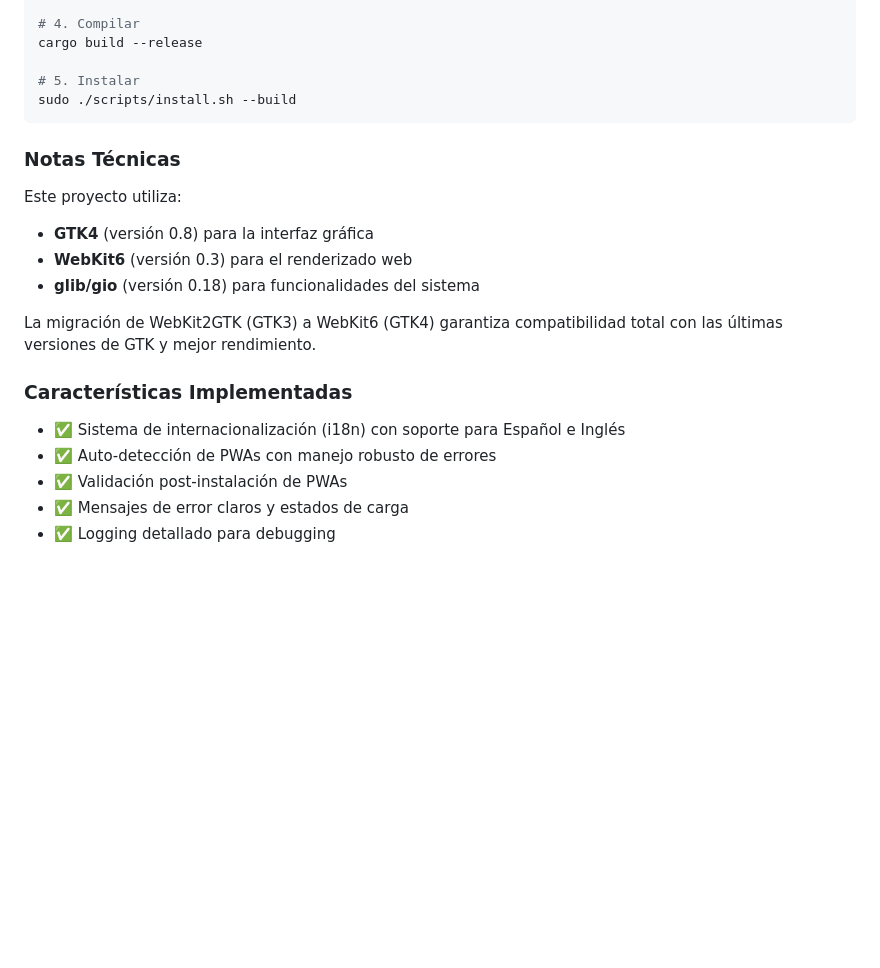
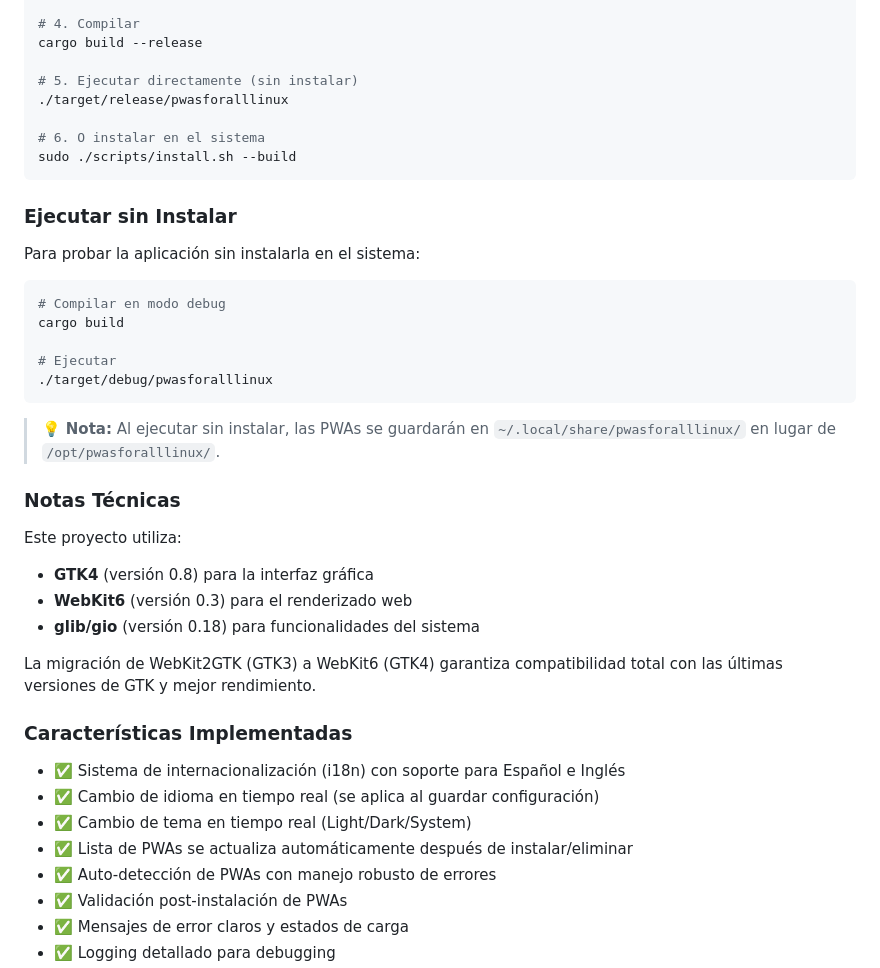
Before and after one commit to alebcasas/PWAsForAllLinux, a Markdown page: README.md, the part around the change. Drawn GitHub-style; blank space fills up the shorter version.

Commit message:
fix: improve runtime installation and documentation
- Add clear installation and execution steps in README
- Document how to run without installing (cargo build && ./target/debug/pwasforalllinux)
- Update feature list with new capabilities:
  - Real-time language switching
  - Real-time theme switching (Light/Dark/System)
  - Auto-updating PWA list after install/delete
- Improve developer documentation with technical details
- Add note about PWA storage locations when running without install

````diff
--- a/README.md
+++ b/README.md
@@ -349,9 +349,26 @@ sudo pacman -S base-devel gtk4 webkitgtk-6.0
 # 4. Compilar
 cargo build --release
 
-# 5. Instalar
+# 5. Ejecutar directamente (sin instalar)
+./target/release/pwasforalllinux
+
+# 6. O instalar en el sistema
 sudo ./scripts/install.sh --build
 ```
+
+### Ejecutar sin Instalar
+
+Para probar la aplicación sin instalarla en el sistema:
+
+```bash
+# Compilar en modo debug
+cargo build
+
+# Ejecutar
+./target/debug/pwasforalllinux
+```
+
+> 💡 **Nota:** Al ejecutar sin instalar, las PWAs se guardarán en `~/.local/share/pwasforalllinux/` en lugar de `/opt/pwasforalllinux/`.
 
 ### Notas Técnicas
 
@@ -365,6 +382,9 @@ La migración de WebKit2GTK (GTK3) a WebKit6 (GTK4) garantiza compatibilidad tot
 ### Características Implementadas
 
 - ✅ Sistema de internacionalización (i18n) con soporte para Español e Inglés
+- ✅ Cambio de idioma en tiempo real (se aplica al guardar configuración)
+- ✅ Cambio de tema en tiempo real (Light/Dark/System)
+- ✅ Lista de PWAs se actualiza automáticamente después de instalar/eliminar
 - ✅ Auto-detección de PWAs con manejo robusto de errores
 - ✅ Validación post-instalación de PWAs
 - ✅ Mensajes de error claros y estados de carga
````
